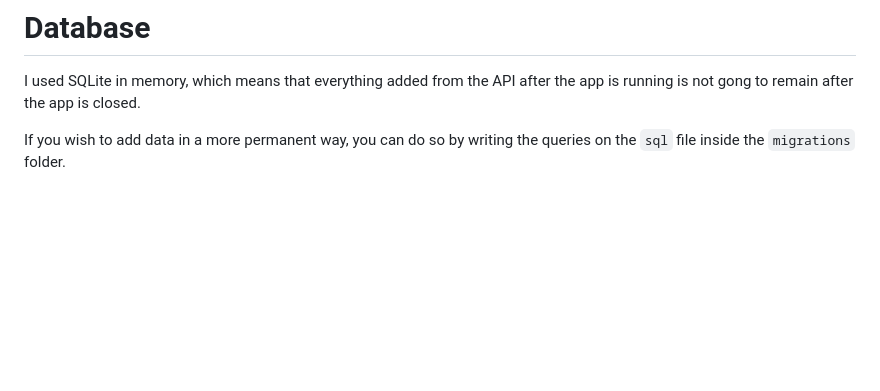
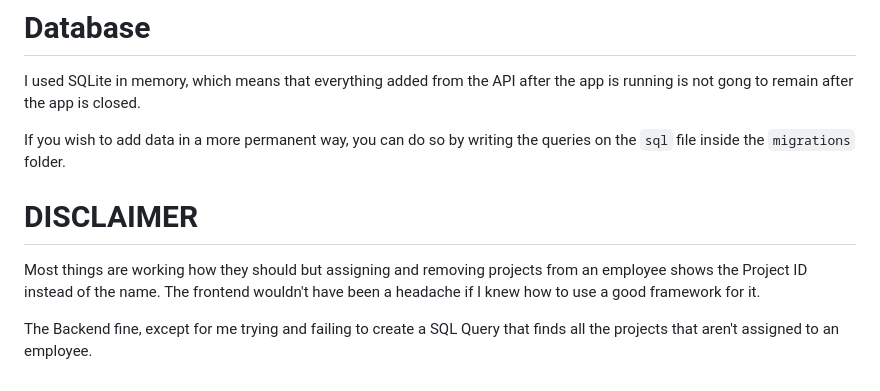
Before and after one commit to flakelolz/management-app, a Markdown page: README.md, the part around the change. Rendered like a GitHub page; blank space fills up the shorter version.

```diff
--- a/README.md
+++ b/README.md
@@ -56,3 +56,10 @@ The following API requests are valid:
 I used SQLite in memory, which means that everything added from the API after the app is running is not gong to remain after the app is closed.
 
 If you wish to add data in a more permanent way, you can do so by writing the queries on the `sql` file inside the `migrations` folder.
+
+# DISCLAIMER
+
+Most things are working how they should but assigning and removing projects from an employee shows the Project ID instead of the name.
+The frontend wouldn't have been a headache if I knew how to use a good framework for it.
+
+The Backend fine, except for me trying and failing to create a SQL Query that finds all the projects that aren't assigned to an employee.
```
